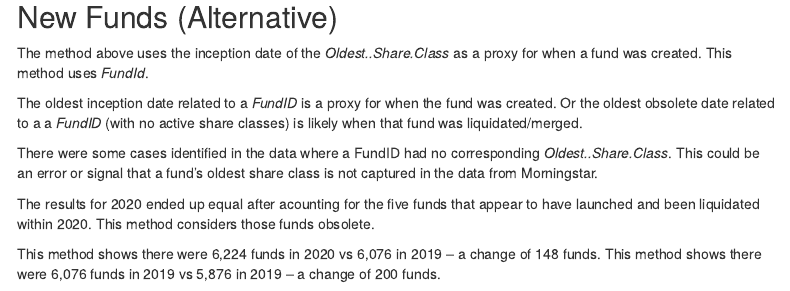
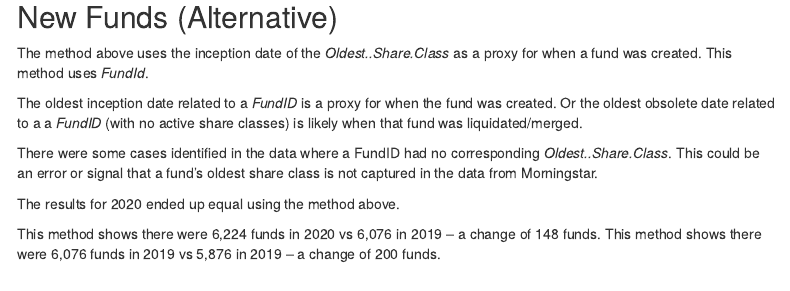
Before and after one commit to adriandgarcia/launches_liquidations_2020, an R Markdown document (launches_liquidations_2020.rmd): the page in a window 1100 px wide, from 2600 px down. Rendered offline with R 4.5, knitr and Pandoc, with nearby package versions; some code elsewhere in the file could not run offline; menus at the side of the page are left out.

Commit message:
slight copy tweaks

```diff
--- a/launches_liquidations_2020.rmd
+++ b/launches_liquidations_2020.rmd
@@ -195,7 +195,7 @@ The oldest inception date related to a _FundID_ is a proxy for when the fund was
 
 There were some cases identified in the data where a FundID had no corresponding _Oldest..Share.Class_. This could be an error or signal that a fund's oldest share class is not captured in the data from Morningstar.
 
-The results for 2020 ended up equal after acounting for the five funds that appear to have launched and been liquidated within 2020. This method considers those funds obsolete.
+The results for 2020 ended up equal using the method above.
 
 This method shows there were 6,224 funds in 2020 vs 6,076 in 2019 -- a change of 148 funds.
 This method shows there were 6,076 funds in 2019 vs 5,876 in 2019 -- a change of 200 funds.
```
Also changed, not shown: 1 other file.
